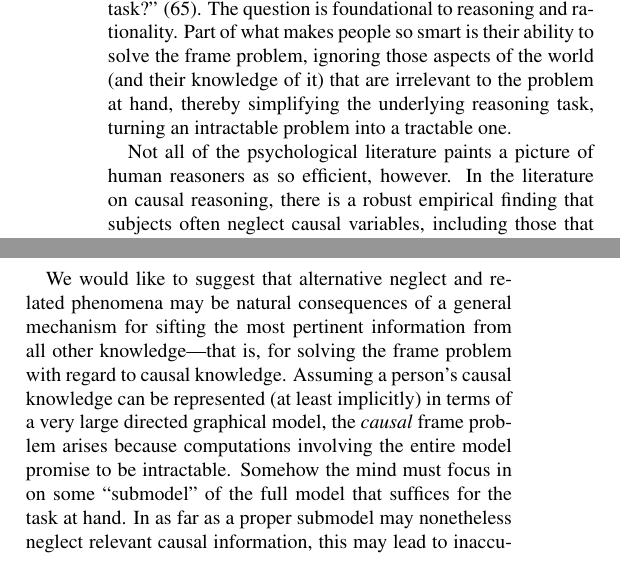
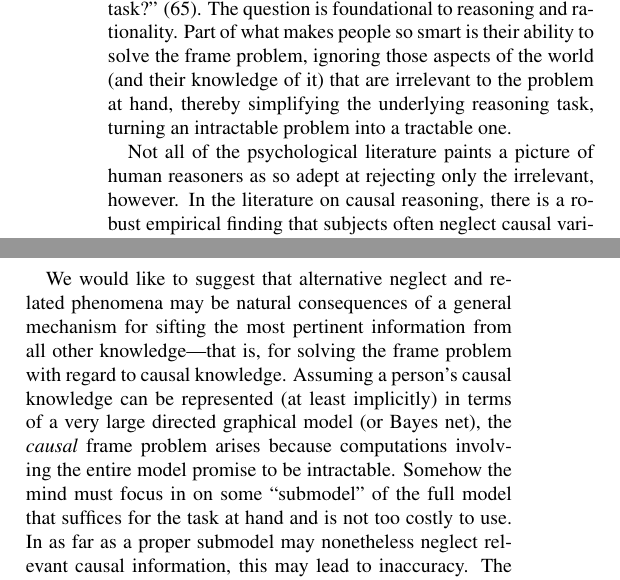
Before and after one commit to ngoodman/rationalsubmodels, a LaTeX paper (CogSci/cogsci15-draft.tex): two parts of the columns of page 1 of 6, joined at a grey line, cut so that both start at the same text. Compiled offline with pdfLaTeX.

Commit message:
small tweaks to intro, which is good

```diff
--- a/CogSci/cogsci15-draft.tex
+++ b/CogSci/cogsci15-draft.tex
@@ -33,9 +33,10 @@
 %\usepackage{apacite}
 
 
-\title{A Resource-Rational Approach to the Frame Problem}
+\title{A Resource-Rational Approach to the Causal Frame Problem}
  %NDG: ...or something else?
  %TFI: What do you think of this, or some variation?
+ %NDG: sounds nice. added ``causal''.
 
 
 \author{{\large \bf Noah D. Goodman} (ngoodman@stanford.edu), {\large \bf Thomas F. Icard, III} (icard@stanford.edu) \\
@@ -61,9 +62,9 @@ To any inference or decision problem, there is no \emph{a priori} bound on what
 This challenge is sometimes referred to as the \emph{frame problem}, characterized by \cite{Glymour1987} as: ``Given an enormous amount of stuff, and some task to be done using some of the stuff, what is the \emph{relevant stuff} for the task?'' (65). The question is foundational to reasoning and rationality.
 Part of what makes people so smart is their ability to solve the frame problem, ignoring those aspects of the world (and their knowledge of it) that are irrelevant to the problem at hand, thereby simplifying the underlying reasoning task, turning an intractable problem into a tractable one.
 
-Not all of the psychological literature paints a picture of human reasoners as so efficient, however. In the literature on causal reasoning, there is a robust empirical finding that subjects often neglect causal variables, including those that are in principle accessible to the subject, which would sometimes allow the subject to make better, more accurate inferences. So called \emph{alternative neglect} is an especially well documented phenomenon, in which subjects ignore alternative possible causes of some event (\citealt{Fischhoff1978,KlaymanHa,Fernbach2011}, \emph{inter alia}), even when doing so leads to incorrect inferences, and would evidently not require a significant  amount of additional effort. More generally, at least in the causal domain, subjects tend to consider ``smaller'' models of the world than would be relevant to the task at hand, given the subject's knowledge and reasoning abilities. This has led many to criticize the behavior as normatively objectionable. Perhaps people are ignoring too much of their knowledge.
+Not all of the psychological literature paints a picture of human reasoners as so adept at rejecting only the irrelevant, however. In the literature on causal reasoning, there is a robust empirical finding that subjects often neglect causal variables, including those that are in principle accessible to the subject, which would sometimes allow the subject to make better, more accurate inferences. So called \emph{alternative neglect} is an especially well documented phenomenon, in which subjects ignore alternative possible causes of some event (\citealt{Fischhoff1978,KlaymanHa,Fernbach2011}, \emph{inter alia}), even when doing so leads to incorrect inferences, and would evidently not require a significant  amount of additional effort. More generally, at least in the causal domain, subjects tend to consider ``smaller'' models of the world than would be relevant to the task at hand, given the subject's knowledge and reasoning abilities. This has led many to criticize the behavior as normatively objectionable. Perhaps people are ignoring too much of their knowledge.
 
-We would like to suggest that alternative neglect and related phenomena may be natural consequences of a general mechanism for sifting the most pertinent information from all other knowledge---that is, for solving the frame problem with regard to causal knowledge. Assuming a person's causal knowledge can be represented (at least implicitly) in terms of a very large directed graphical model, the \emph{causal} frame problem arises because computations involving the entire model promise to be intractable. Somehow the mind must focus in on some ``submodel'' of the full model that suffices for the task at hand. In as far as a proper submodel may nonetheless neglect relevant causal information, this may lead to inaccuracy. The suggestion is that, perhaps the mind tolerates local and occasional inaccuracy in order to achieve a more global efficiency.
+We would like to suggest that alternative neglect and related phenomena may be natural consequences of a general mechanism for sifting the most pertinent information from all other knowledge---that is, for solving the frame problem with regard to causal knowledge. Assuming a person's causal knowledge can be represented (at least implicitly) in terms of a very large directed graphical model (or Bayes net), the \emph{causal} frame problem arises because computations involving the entire model promise to be intractable. Somehow the mind must focus in on some ``submodel'' of the full model that suffices for the task at hand and is not too costly to use. In as far as a proper submodel may nonetheless neglect relevant causal information, this may lead to inaccuracy. The suggestion is that, perhaps the mind tolerates local and occasional inaccuracy in order to achieve a more global efficiency.
 %NDG: need to introduce the causal frame problem and the idea of a sub-model before here.
 %TFI: How does this look?
 To substantiate this claim, we need a better understanding of what it is for a submodel to be more or less apt for a task, from the perspective of a reasoner with bounded time and resources. It is clear that human reasoners cannot consult an indefinitely detailed mental model of the world for every inference task. So what kind of simpler model \emph{should} a reasoner consult for a given task?
```
